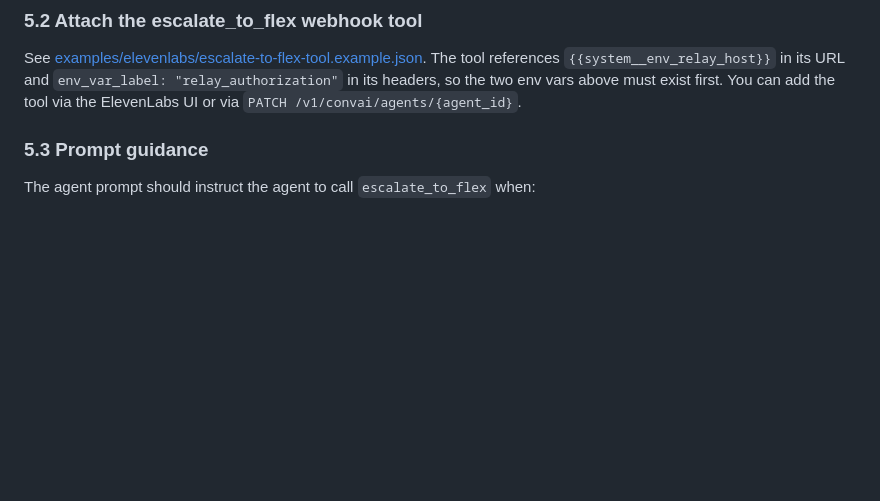
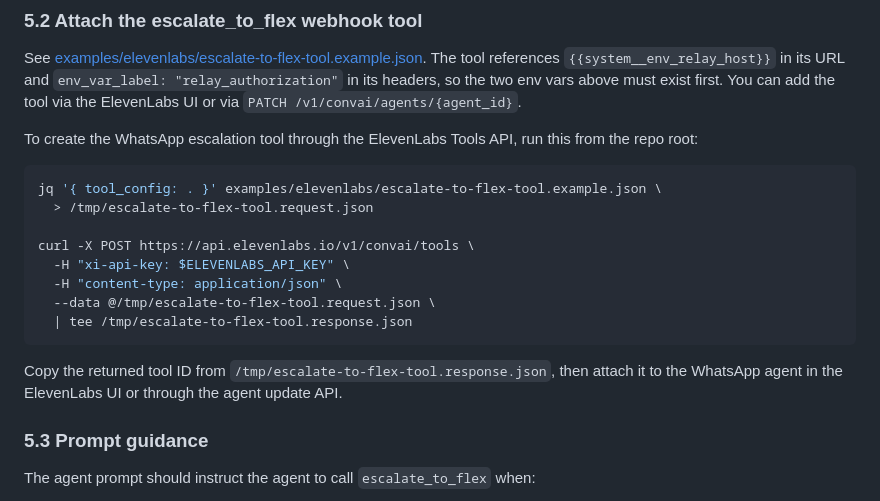
Before and after one commit to rbangueses/twilio-elevenlabs-whatsapp-messaging-flex, a Markdown page: README.md, the part around the change. GitHub-like rendering; blank space fills up the shorter version.

Commit message:
docs: add ElevenLabs WhatsApp escalation tool create command

````diff
--- a/README.md
+++ b/README.md
@@ -219,6 +219,21 @@ curl -X POST -H "xi-api-key: $ELEVENLABS_API_KEY" -H "Content-Type: application/
 ### 5.2 Attach the escalate_to_flex webhook tool
 
 See [examples/elevenlabs/escalate-to-flex-tool.example.json](examples/elevenlabs/escalate-to-flex-tool.example.json). The tool references `{{system__env_relay_host}}` in its URL and `env_var_label: "relay_authorization"` in its headers, so the two env vars above must exist first. You can add the tool via the ElevenLabs UI or via `PATCH /v1/convai/agents/{agent_id}`.
+
+To create the WhatsApp escalation tool through the ElevenLabs Tools API, run this from the repo root:
+
+```bash
+jq '{ tool_config: . }' examples/elevenlabs/escalate-to-flex-tool.example.json \
+  > /tmp/escalate-to-flex-tool.request.json
+
+curl -X POST https://api.elevenlabs.io/v1/convai/tools \
+  -H "xi-api-key: $ELEVENLABS_API_KEY" \
+  -H "content-type: application/json" \
+  --data @/tmp/escalate-to-flex-tool.request.json \
+  | tee /tmp/escalate-to-flex-tool.response.json
+```
+
+Copy the returned tool ID from `/tmp/escalate-to-flex-tool.response.json`, then attach it to the WhatsApp agent in the ElevenLabs UI or through the agent update API.
 
 ### 5.3 Prompt guidance
 
````
